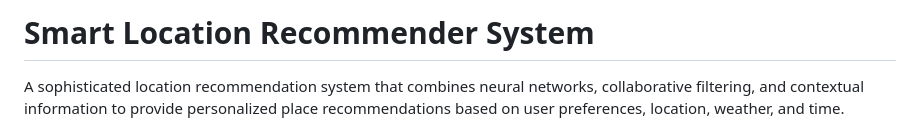
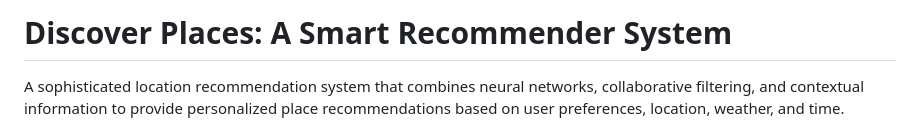
Before and after one commit to VipranshOjha/Discover-Places, a Markdown page: README.md, the part around the change. Rendered like a GitHub page.

```diff
--- a/README.md
+++ b/README.md
@@ -1,4 +1,4 @@
-# Smart Location Recommender System
+# Discover Places: A Smart Recommender System
 
 A sophisticated location recommendation system that combines neural networks, collaborative filtering, and contextual information to provide personalized place recommendations based on user preferences, location, weather, and time.
 
```
